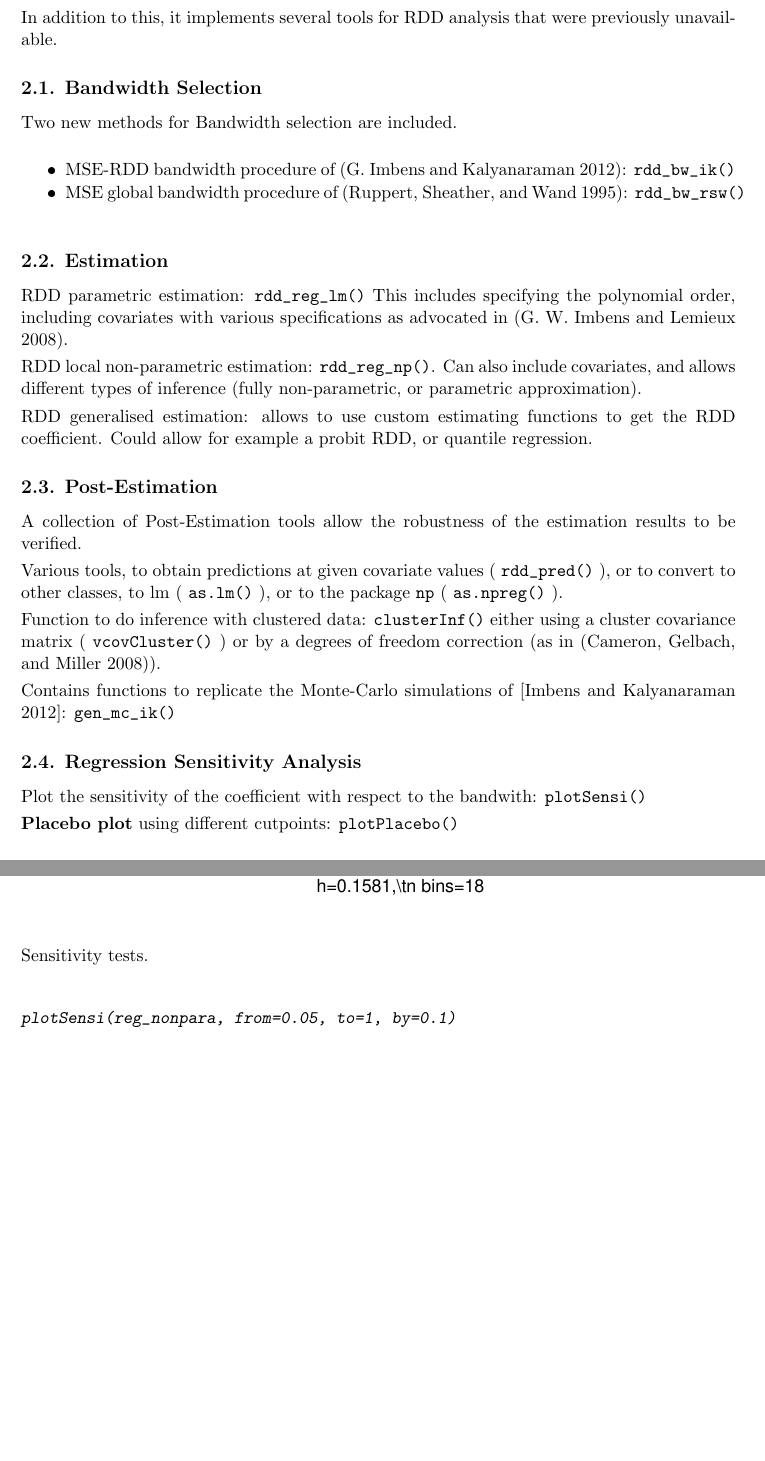
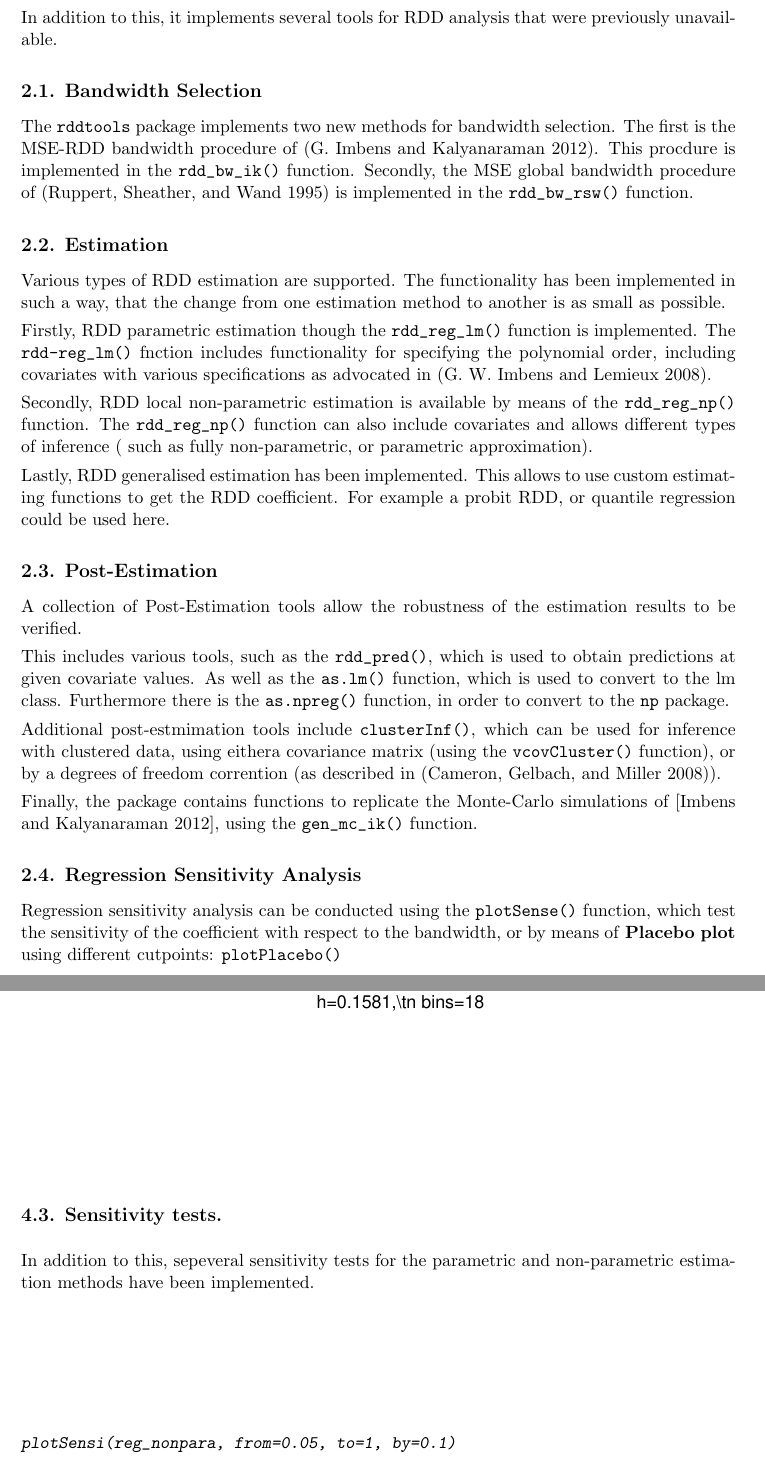
Before and after one commit to bquast/rddtools-article, an R Markdown document (README.Rmd): two parts of pages 2 and 7 of 9, joined at a grey line, cut so that both start at the same text, the shorter picture padded with empty space. The pictures show the output file README.pdf that the author committed with the source.

Commit message:
body done

````diff
--- a/README.Rmd
+++ b/README.Rmd
@@ -55,37 +55,53 @@ In addition to this, it implements several tools for RDD analysis that were prev
 
 ## Bandwidth Selection
 
-Two new methods for Bandwidth selection are included.
-
- - MSE-RDD bandwidth procedure of [@imbens2012optimal]: `rdd_bw_ik()`
- - MSE global bandwidth procedure of [@ruppert1995effective]: `rdd_bw_rsw()`
+The `rddtools` package implements two new methods for bandwidth selection.
+The first is the MSE-RDD bandwidth procedure of [@imbens2012optimal].
+This procdure is implemented in the `rdd_bw_ik()` function.
+Secondly, the MSE global bandwidth procedure of [@ruppert1995effective] is implemented in the `rdd_bw_rsw()` function.
 
 
 ## Estimation
 
-RDD parametric estimation: `rdd_reg_lm()` This includes specifying the polynomial order, including covariates with various specifications as advocated in [@imbens2008regression].
+Various types of RDD estimation are supported.
+The functionality has been implemented in such a way,
+that the change from one estimation method to another is as small as possible.
 
-RDD local non-parametric estimation: `rdd_reg_np()`. Can also include covariates, and allows different types of inference (fully non-parametric, or parametric approximation).
+Firstly, RDD parametric estimation though the `rdd_reg_lm()` function is implemented.
+The `rdd-reg_lm()` fnction includes functionality for specifying the polynomial order,
+including covariates with various specifications as advocated in [@imbens2008regression].
 
-RDD generalised estimation: allows to use custom estimating functions to get the RDD coefficient. Could allow for example a probit RDD, or quantile regression.
+Secondly, RDD local non-parametric estimation is available by means of the `rdd_reg_np()` function.
+The `rdd_reg_np()` function can also include covariates
+and allows different types of inference ( such as fully non-parametric, or parametric approximation).
+
+Lastly, RDD generalised estimation has been implemented.
+This allows to use custom estimating functions to get the RDD coefficient.
+For example a probit RDD, or quantile regression could be used here.
 
 
 ## Post-Estimation
 
 A collection of Post-Estimation tools allow the robustness of the estimation results to be verified.
 
-Various tools, to obtain predictions at given covariate values ( `rdd_pred()` ), or to convert to other classes, to lm ( `as.lm()` ), or to the package `np` ( `as.npreg()` ).
+This includes various tools, such as the `rdd_pred()`, which is used to obtain predictions at given covariate values.
+As well as the `as.lm()` function, which is used to convert to the lm class.
+Furthermore there is the `as.npreg()` function, in order to convert to the `np` package.
 
-Function to do inference with clustered data: `clusterInf()` either using a cluster covariance matrix ( ``vcovCluster()`` ) or by a degrees of freedom correction (as in [@cameron2008bootstrap]).
+Additional post-estmimation tools include `clusterInf()`, which can be used for inference with clustered data,
+using eithera covariance matrix (using the `vcovCluster()` function),
+or by a degrees of freedom corrention (as described in [@cameron2008bootstrap]).
 
-Contains functions to replicate the Monte-Carlo simulations of [Imbens and Kalyanaraman 2012]: `gen_mc_ik()`
+Finally, the package contains functions to replicate the Monte-Carlo simulations of [Imbens and Kalyanaraman 2012],
+using the `gen_mc_ik()` function.
 
 
 ## Regression Sensitivity Analysis
 
-Plot the sensitivity of the coefficient with respect to the bandwith: `plotSensi()`
+Regression sensitivity analysis can be conducted using the `plotSense()` function,
+which test the sensitivity of the coefficient with respect to the bandwidth,
+or by means of **Placebo plot** using different cutpoints: `plotPlacebo()`
 
-**Placebo plot** using different cutpoints: `plotPlacebo()`
 
 ## Design sensitivity analysis
 
@@ -198,7 +220,9 @@ and visualising the non-parametric estimation.
 plot(reg_nonpara)
 ```
 
-Sensitivity tests.
+## Sensitivity tests.
+
+In addition to this, sepeveral sensitivity tests for the parametric and non-parametric estimation methods have been implemented.
 
 ```{r sensi}
 plotSensi(reg_nonpara, from=0.05, to=1, by=0.1)
````
Also changed, not shown: README.pdf, README.tex, README_files/figure-latex/plot-1.pdf, README_files/figure-latex/plot-reg_nonpara-1.pdf, README_files/figure-latex/plot-reg_para-1.pdf, README_files/figure-latex/sensi-1.pdf, README.Rmd (30 more changed lines).
